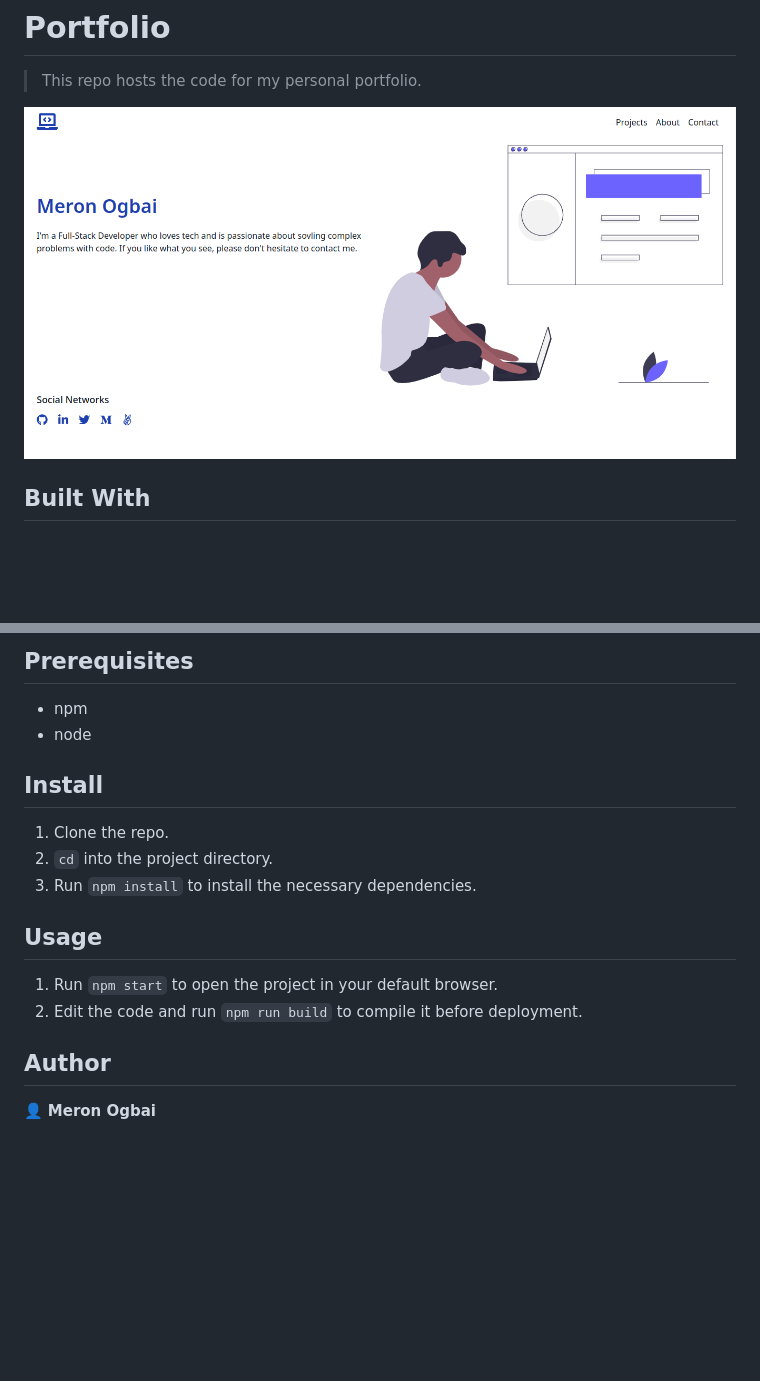
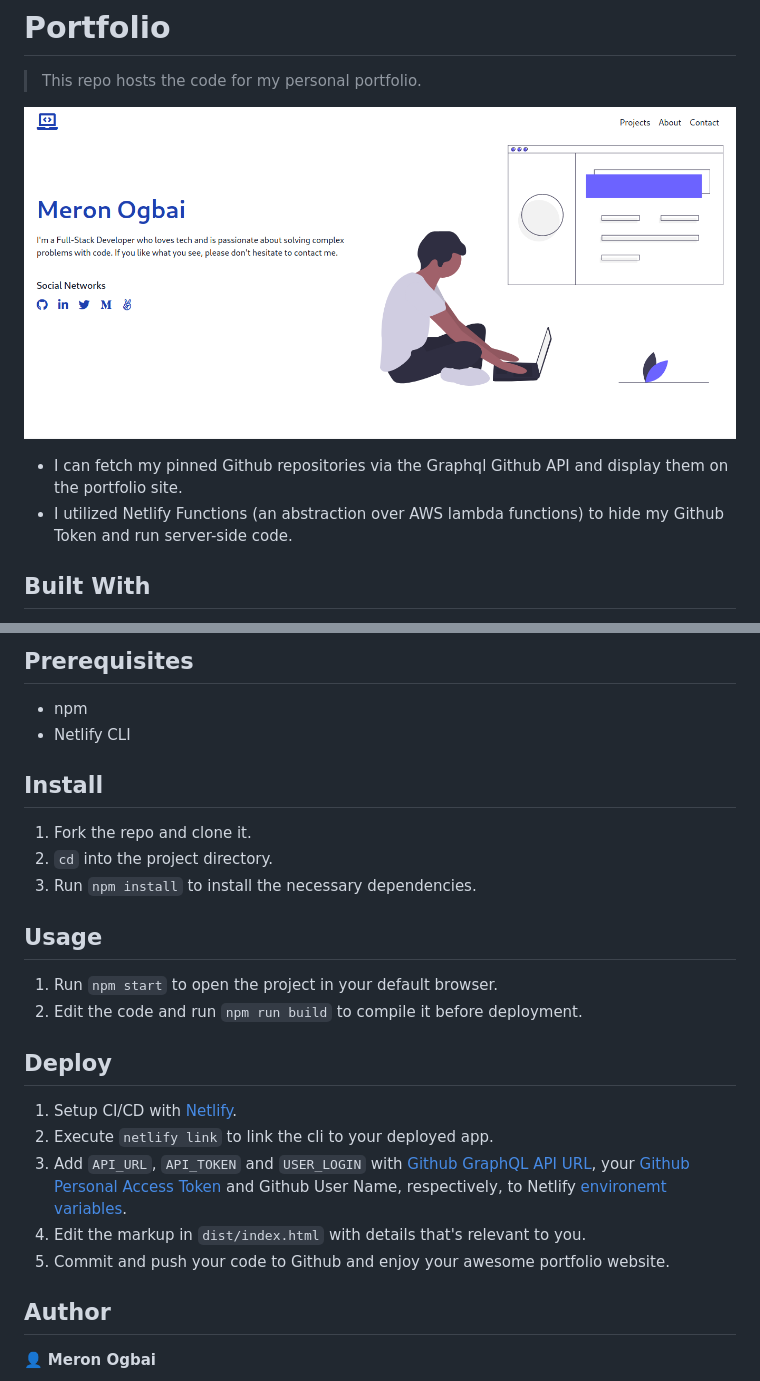
Before and after one commit to meronogbai/portfolio-legacy, a Markdown page: README.md, 2 parts joined by grey strips. Rendered like a GitHub page; pictures changed too: app_screenshot.png; blank space fills up the shorter version.

Commit message:
Update README with deploy instructions

```diff
--- a/README.md
+++ b/README.md
@@ -3,6 +3,9 @@
 > This repo hosts the code for my personal portfolio.
 
 ![screenshot](./app_screenshot.png)
+
+- I can fetch my pinned Github repositories via the Graphql Github API and display them on the portfolio site.
+- I utilized Netlify Functions (an abstraction over AWS lambda functions) to hide my Github Token and run server-side code.
 
 ## Built With
 
@@ -17,11 +20,11 @@
 ## Prerequisites
 
 - npm
-- node
+- Netlify CLI
 
 ## Install
 
-1. Clone the repo.
+1. Fork the repo and clone it.
 1. `cd` into the project directory.
 1. Run `npm install` to install the necessary dependencies.
 
@@ -29,6 +32,14 @@
 
 1. Run `npm start` to open the project in your default browser.
 1. Edit the code and run `npm run build` to compile it before deployment.
+
+## Deploy
+
+1. Setup CI/CD with [Netlify](https://www.netlify.com/products/workflow/).
+1. Execute `netlify link` to link the cli to your deployed app.
+1. Add `API_URL`, `API_TOKEN` and `USER_LOGIN` with [Github GraphQL API URL](https://docs.github.com/en/graphql/guides/forming-calls-with-graphql#the-graphql-endpoint), your [Github Personal Access Token](https://github.com/settings/tokens) and Github User Name, respectively, to Netlify [environemt variables](https://docs.netlify.com/configure-builds/environment-variables/).
+1. Edit the markup in `dist/index.html` with details that's relevant to you.
+1. Commit and push your code to Github and enjoy your awesome portfolio website.
 
 ## Author
 
```
